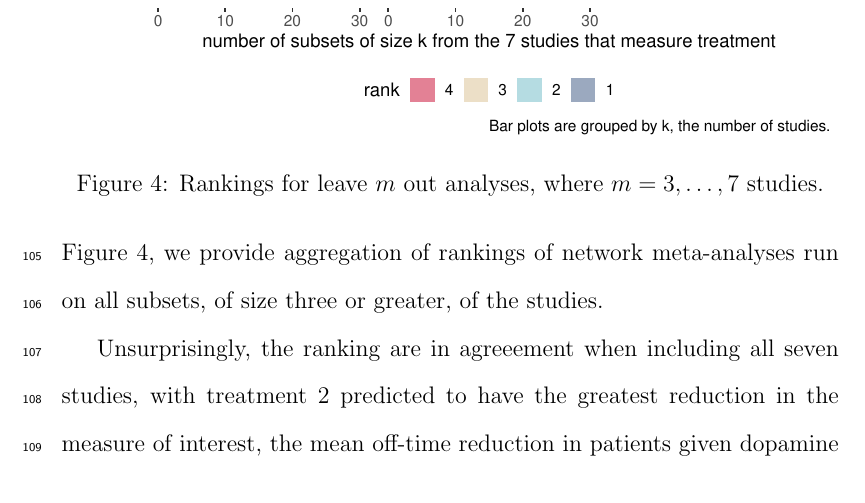
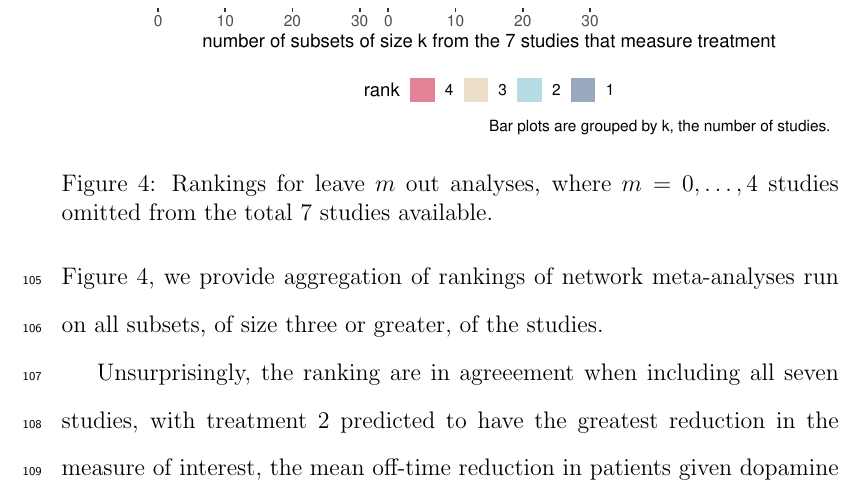
Before and after one commit to softloud/nmareporting, a LaTeX document (manuscript/draft/nmarep-ms.tex): part of page 8 of 14, cut so that both start at the same text. Compiled offline with pdfLaTeX.

Commit message:
fixed m #7

```diff
--- a/manuscript/draft/nmarep-ms.tex
+++ b/manuscript/draft/nmarep-ms.tex
@@ -200,7 +200,7 @@ In this case, there is little disagreement between the studies. However, it does
 
 \end{knitrout}
 
-\caption{Rankings for leave $m$ out analyses, where $m = 3, \dots, 7$ studies.}
+\caption{Rankings for leave $m$ out analyses, where $m = 0, \dots, 4$ studies omitted from the total 7 studies available.}
 \label{fig:leavem}
 \end{figure}
 
```
Also changed, not shown: manuscript/draft/nmarep-ms.pdf, 3 other files.
